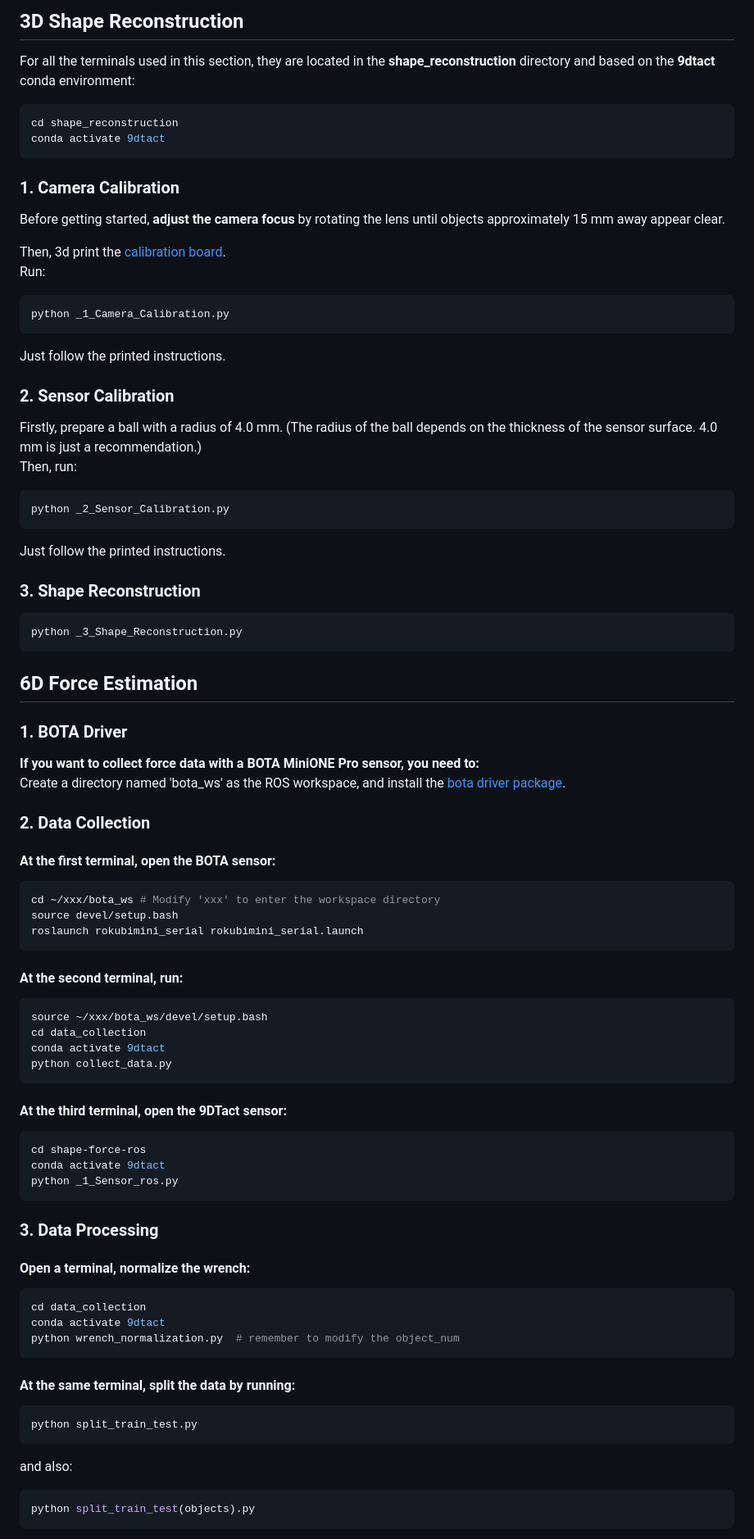
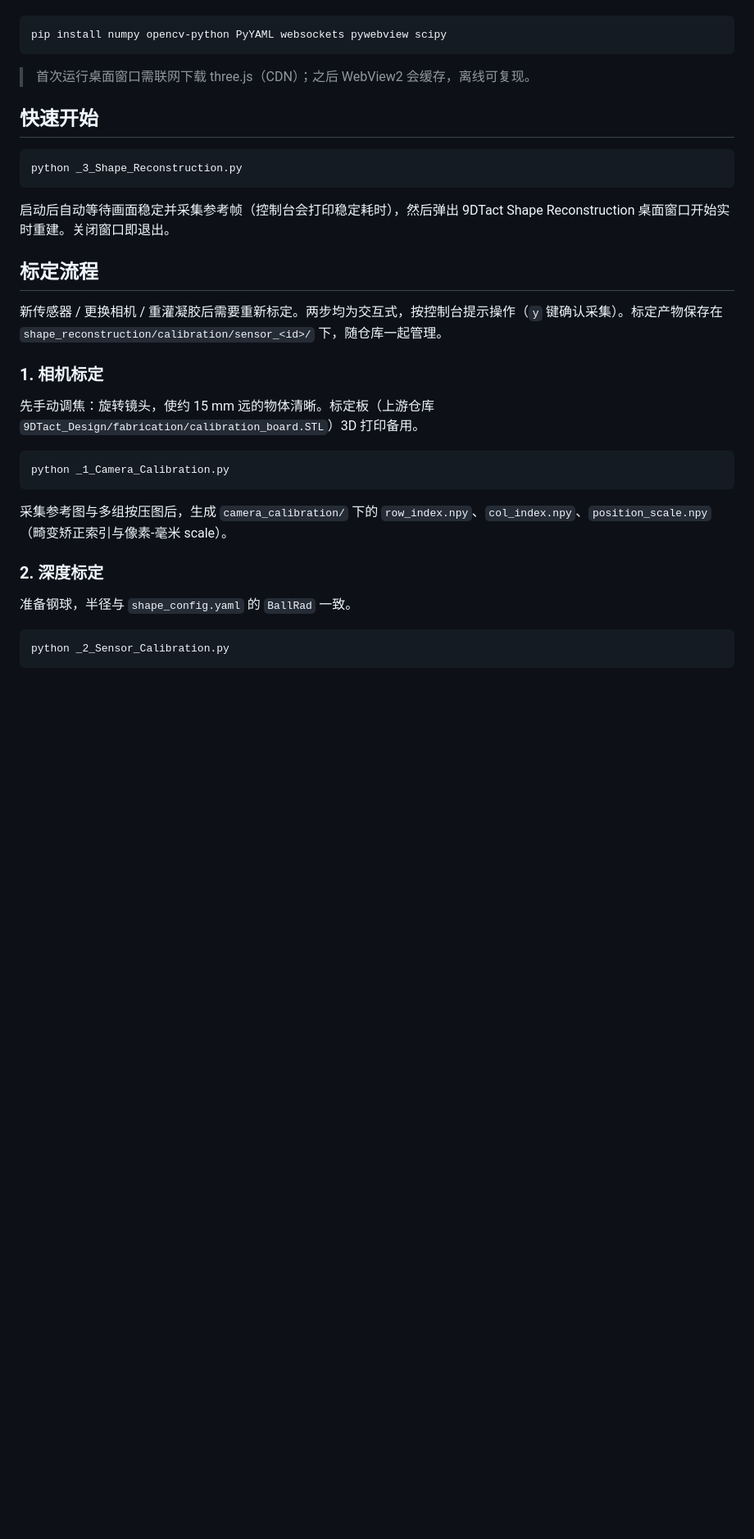
Before and after one commit to Purer-lyk/Tiny9DTact, a Markdown page: README.md, the part around one of its changes. Shown at 82% size. Rendered like a GitHub page; blank space fills up the shorter version.

````diff
--- a/README.md
+++ b/README.md
@@ -73,75 +33,37 @@ pip install -e .
 
-## 3D Shape Reconstruction <a name="reconstruction"></a>
-For all the terminals used in this section, they are located in the **shape_reconstruction** directory and based on the **9dtact** conda environment:
 ```bash
-cd shape_reconstruction
-conda activate 9dtact
+pip install numpy opencv-python PyYAML websockets pywebview scipy
 ```
 
-### 1. Camera Calibration <a name="camera_calibration"></a>
-Before getting started, **adjust the camera focus** by rotating the lens until objects approximately 15 mm away appear clear.
+> 首次运行桌面窗口需联网下载 three.js（CDN）；之后 WebView2 会缓存，离线可复现。
 
-Then, 3d print the [calibration board](9DTact_Design/fabrication/calibration_board.STL).<br>
-Run:
-```bash
-python _1_Camera_Calibration.py
-```
-Just follow the printed instructions.
+## 快速开始
 
-### 2. Sensor Calibration <a name="sensor_calibration"></a>
-Firstly, prepare a ball with a radius of 4.0 mm.
-(The radius of the ball depends on the thickness of the sensor surface.
-4.0 mm is just a recommendation.)<br>
-Then, run:
-```bash
-python _2_Sensor_Calibration.py
-```
-Just follow the printed instructions.
-
-### 3. Shape Reconstruction <a name="shape_reconstruction"></a>
 ```bash
 python _3_Shape_Reconstruction.py
 ```
 
-## 6D Force Estimation <a name="estimation"></a>
-### 1. BOTA Driver <a name="bota"></a>
-**If you want to collect force data with a BOTA MiniONE Pro sensor, you need to:**<br>
-Create a directory named 'bota_ws' as the ROS workspace, and install the [bota driver package](https://gitlab.com/botasys/bota_driver).
+启动后自动等待画面稳定并采集参考帧（控制台会打印稳定耗时），然后弹出 9DTact Shape Reconstruction 桌面窗口开始实时重建。关闭窗口即退出。
 
-### 2. Data Collection <a name="collection"></a>
-#### At the first terminal, open the BOTA sensor:
+## 标定流程
+
+新传感器 / 更换相机 / 重灌凝胶后需要重新标定。两步均为交互式，按控制台提示操作（`y` 键确认采集）。标定产物保存在 `shape_reconstruction/calibration/sensor_<id>/` 下，随仓库一起管理。
+
+### 1. 相机标定
+
+先手动调焦：旋转镜头，使约 15 mm 远的物体清晰。标定板（上游仓库 `9DTact_Design/fabrication/calibration_board.STL`）3D 打印备用。
+
 ```bash
-cd ~/xxx/bota_ws # Modify 'xxx' to enter the workspace directory
-source devel/setup.bash
-roslaunch rokubimini_serial rokubimini_serial.launch
-```
-#### At the second terminal, run:
-```bash
-source ~/xxx/bota_ws/devel/setup.bash
-cd data_collection
-conda activate 9dtact
-python collect_data.py
-```
-#### At the third terminal, open the 9DTact sensor:
-```bash
-cd shape-force-ros
-conda activate 9dtact
-python _1_Sensor_ros.py
+python _1_Camera_Calibration.py
 ```
 
-### 3. Data Processing <a name="processing"></a>
-#### Open a terminal, normalize the wrench:
+采集参考图与多组按压图后，生成 `camera_calibration/` 下的 `row_index.npy`、`col_index.npy`、`position_scale.npy`（畸变矫正索引与像素-毫米 scale）。
+
+### 2. 深度标定
+
+准备钢球，半径与 `shape_config.yaml` 的 `BallRad` 一致。
+
 ```bash
-cd data_collection
-conda activate 9dtact
-python wrench_normalization.py  # remember to modify the object_num
-```
-#### At the same terminal, split the data by running:
-```bash
-python split_train_test.py
-```
-and also:
-```bash
-python split_train_test(objects).py
+python _2_Sensor_Calibration.py
 ```
 
````
Also changed, not shown: other parts of README.md (+128 -123 lines).
